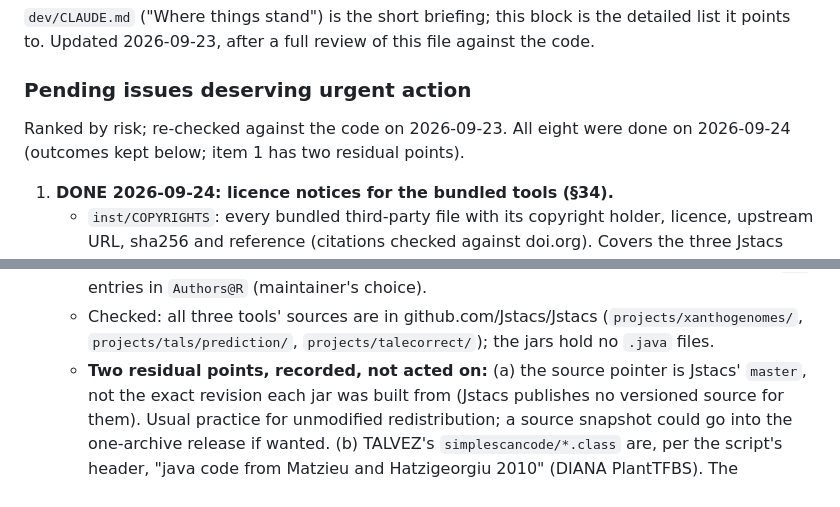
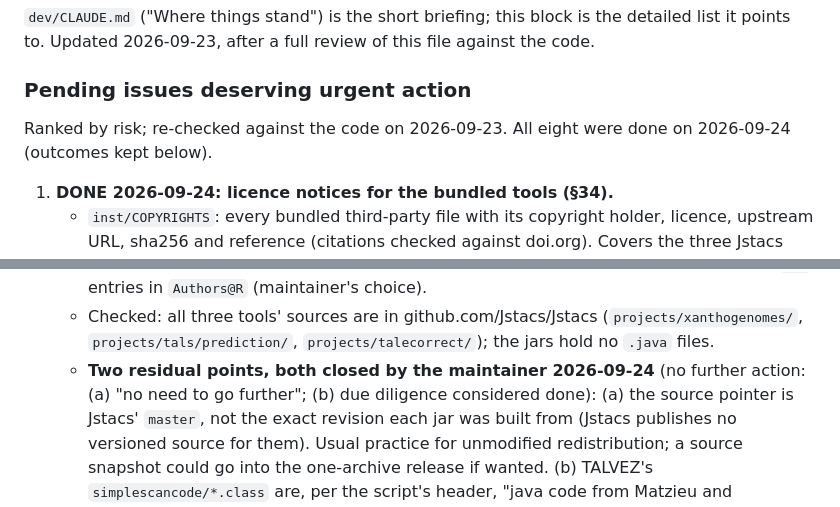
Before and after one commit to scunnac/tantale, a Markdown page: dev/restructuring-notes.md, 2 parts joined by grey strips. GitHub-like rendering.

Commit message:
Ledger: item 1's two residual points closed by the maintainer
Co-Authored-By: Claude Opus 5.5 <noreply@anthropic.com>

```diff
--- a/dev/restructuring-notes.md
+++ b/dev/restructuring-notes.md
@@ -34,8 +34,7 @@ of this file against the code.
 ### Pending issues deserving urgent action
 
 Ranked by risk; re-checked against the code on 2026-09-23. All eight
-were done on 2026-09-24 (outcomes kept below; item 1 has two residual
-points).
+were done on 2026-09-24 (outcomes kept below).
 
 1. **DONE 2026-09-24: licence notices for the bundled tools (§34).**
    - `inst/COPYRIGHTS`: every bundled third-party file with its
@@ -56,7 +55,9 @@ points).
    - Checked: all three tools' sources are in github.com/Jstacs/Jstacs
      (`projects/xanthogenomes/`, `projects/tals/prediction/`,
      `projects/talecorrect/`); the jars hold no `.java` files.
-   - **Two residual points, recorded, not acted on:**
+   - **Two residual points, both closed by the maintainer 2026-09-24**
+     (no further action: (a) "no need to go further"; (b) due diligence
+     considered done):
      (a) the source pointer is Jstacs' `master`, not the exact revision
      each jar was built from (Jstacs publishes no versioned source for
      them). Usual practice for unmodified redistribution; a source
```
Also changed, not shown: dev/CLAUDE.md (+1 -2 lines).
